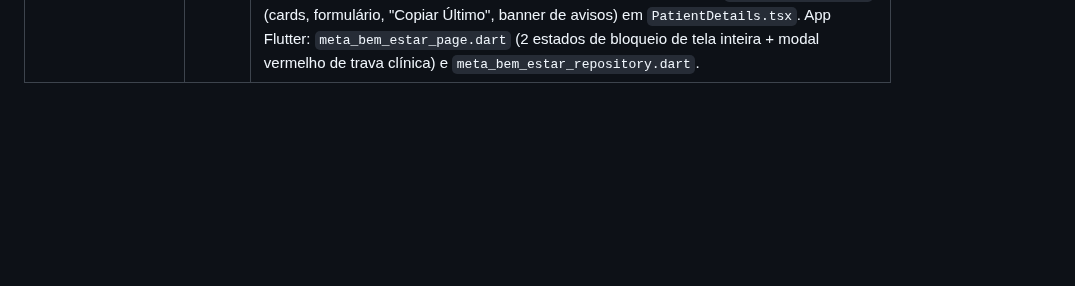
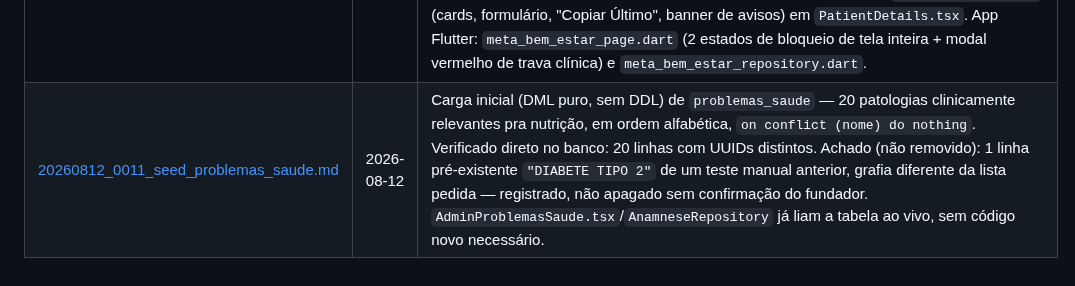
Before and after one commit to educarmo-design/projeto_secreto, a Markdown page: docs/log_dev/INDICE.md, the part around the change. Rendered like a GitHub page; blank space fills up the shorter version.

```diff
--- a/docs/log_dev/INDICE.md
+++ b/docs/log_dev/INDICE.md
@@ -27,3 +27,4 @@ um relatório de fim de tarefa, um arquivo por tarefa, nomeado `AAAAMMDD_NNNN.md
 | [20260812_0008.md](20260812_0008.md) | 2026-08-12 | N07: RPC `calcular_motor_metabolico` (TMB Katch-McArdle/Mifflin-St Jeor completa, PAL decomposto = gasto_sedentario + gasto_atividade da anamnese ativa, TEF isolado nunca somado ao tdee) — verificada com 3 casos reais e conferência manual da matemática. Sexo biológico: achado de auditoria (coluna já existia como `text` livre com 10 linhas de seed em português) convertido para ENUM `sexo_biologico_enum` com migração segura dos dados existentes; editável no app (RadioGroup) e no Painel Web (`PatientDetails.tsx`, via view + RPC `profissional_atualizar_sexo_biologico`). Telemetria manual: `InserirMedicaoModal.tsx` com proteção de sobrescrita (SELECT antes do upsert, confirmação explícita) e novas policies de escrita profissional-vinculado em `metricas_saude_diarias`. |
 | [20260812_0009.md](20260812_0009.md) | 2026-08-12 | Tela de simulação do Motor Metabólico no Painel Web: novo `MotorMetabolicoCard.tsx` (TMB/Gasto Sedentário/Gasto de Atividade/TDEE em destaque, TEF isolado explicitamente não somado, fórmula usada, insumos, avisos de dado faltante), montado em `PatientDetails.tsx` com recálculo automático ao salvar medição ou trocar sexo biológico. Só consome a RPC `calcular_motor_metabolico` já verificada em 20260812_0008 — nenhuma migration nova. |
 | [20260812_0010.md](20260812_0010.md) | 2026-08-12 | N08 (Motor de Exceções de dupla via) + N10 (Prescrição Profissional) + N11 (Meta Self-Service): nova tabela `objetivos_alimentares` (sem policy de escrita — só a RPC grava) + trigger de versionamento por `(usuario_id, tipo_dia)` + RPC `validar_e_salvar_meta` (chama o Motor N07 internamente; profissional só recebe avisos, atleta é bloqueado por trava clínica ANVISA, prioridade B2B do profissional, ou carência de 30 dias) — verificada com 9 asserções funcionais reais. Painel Web: `PrescricaoView.tsx` (cards, formulário, "Copiar Último", banner de avisos) em `PatientDetails.tsx`. App Flutter: `meta_bem_estar_page.dart` (2 estados de bloqueio de tela inteira + modal vermelho de trava clínica) e `meta_bem_estar_repository.dart`. |
+| [20260812_0011_seed_problemas_saude.md](20260812_0011_seed_problemas_saude.md) | 2026-08-12 | Carga inicial (DML puro, sem DDL) de `problemas_saude` — 20 patologias clinicamente relevantes pra nutrição, em ordem alfabética, `on conflict (nome) do nothing`. Verificado direto no banco: 20 linhas com UUIDs distintos. Achado (não removido): 1 linha pré-existente `"DIABETE TIPO 2"` de um teste manual anterior, grafia diferente da lista pedida — registrado, não apagado sem confirmação do fundador. `AdminProblemasSaude.tsx`/`AnamneseRepository` já liam a tabela ao vivo, sem código novo necessário. |
```
Also changed, not shown: docs/log_dev/20260812_0011_seed_problemas_saude.md (added, +34 -0 lines).
